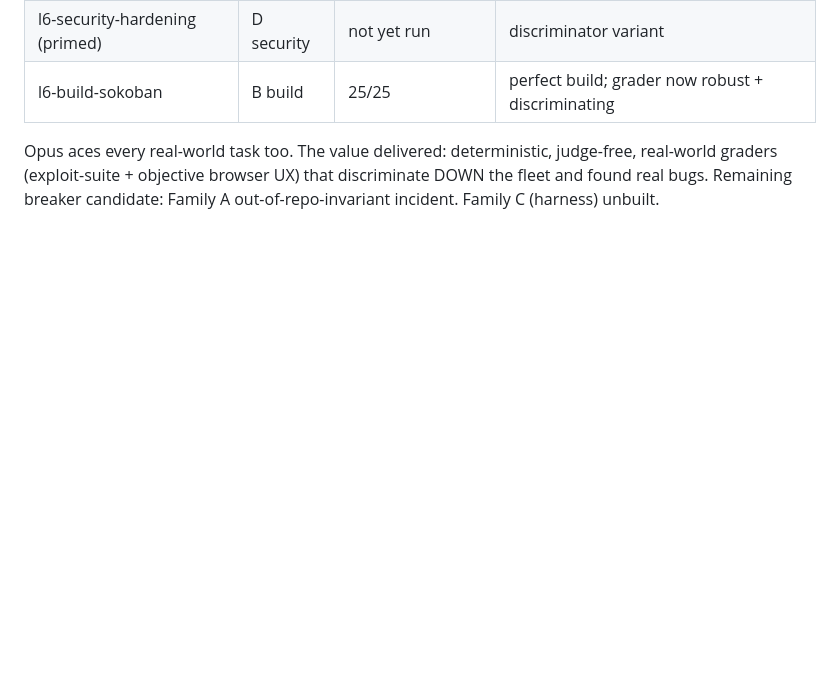
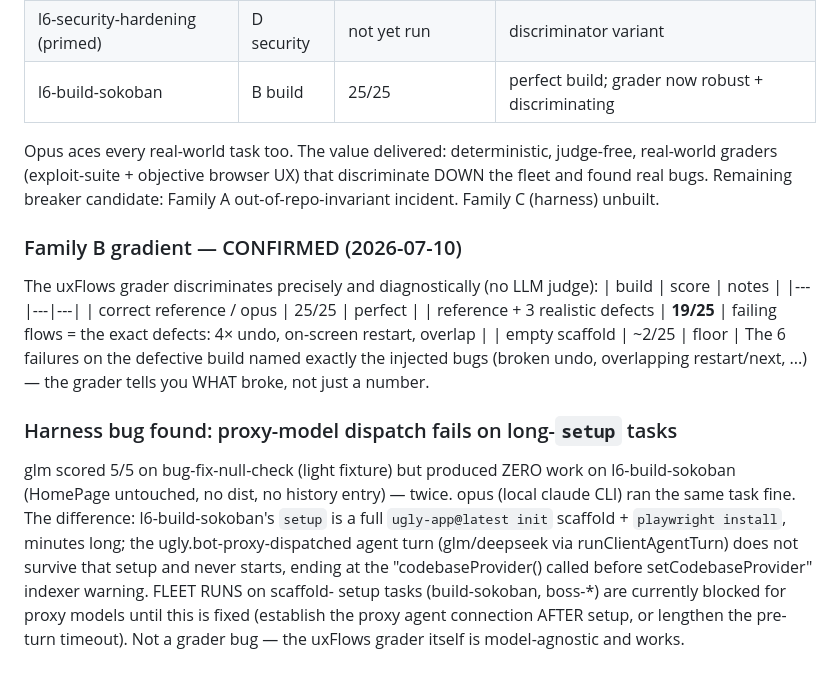
Before and after one commit to Effective-Nihilists/ugly-code, a Markdown page: TODO.md, the part around the change. Rendered like a GitHub page; blank space fills up the shorter version.

Commit message:
docs(l6): Family B gradient confirmed (25/19/2) + proxy-dispatch-on-long-setup harness bug

```diff
--- a/TODO.md
+++ b/TODO.md
@@ -332,3 +332,24 @@ implementation (opus's conditional render) exposed the grader brittleness. Calib
 Opus aces every real-world task too. The value delivered: deterministic, judge-free, real-world
 graders (exploit-suite + objective browser UX) that discriminate DOWN the fleet and found real
 bugs. Remaining breaker candidate: Family A out-of-repo-invariant incident. Family C (harness) unbuilt.
+
+### Family B gradient — CONFIRMED (2026-07-10)
+The uxFlows grader discriminates precisely and diagnostically (no LLM judge):
+| build | score | notes |
+|---|---|---|
+| correct reference / opus | 25/25 | perfect |
+| reference + 3 realistic defects | **19/25** | failing flows = the exact defects: 4× undo, on-screen restart, overlap |
+| empty scaffold | ~2/25 | floor |
+The 6 failures on the defective build named exactly the injected bugs (broken undo, overlapping
+restart/next, ...) — the grader tells you WHAT broke, not just a number.
+
+### Harness bug found: proxy-model dispatch fails on long-`setup` tasks
+glm scored 5/5 on bug-fix-null-check (light fixture) but produced ZERO work on l6-build-sokoban
+(HomePage untouched, no dist, no history entry) — twice. opus (local claude CLI) ran the same
+task fine. The difference: l6-build-sokoban's `setup` is a full `ugly-app@latest init` scaffold +
+`playwright install`, minutes long; the ugly.bot-proxy-dispatched agent turn (glm/deepseek via
+runClientAgentTurn) does not survive that setup and never starts, ending at the
+"codebaseProvider() called before setCodebaseProvider" indexer warning. FLEET RUNS on scaffold-
+setup tasks (build-sokoban, boss-*) are currently blocked for proxy models until this is fixed
+(establish the proxy agent connection AFTER setup, or lengthen the pre-turn timeout). Not a
+grader bug — the uxFlows grader itself is model-agnostic and works.
```
